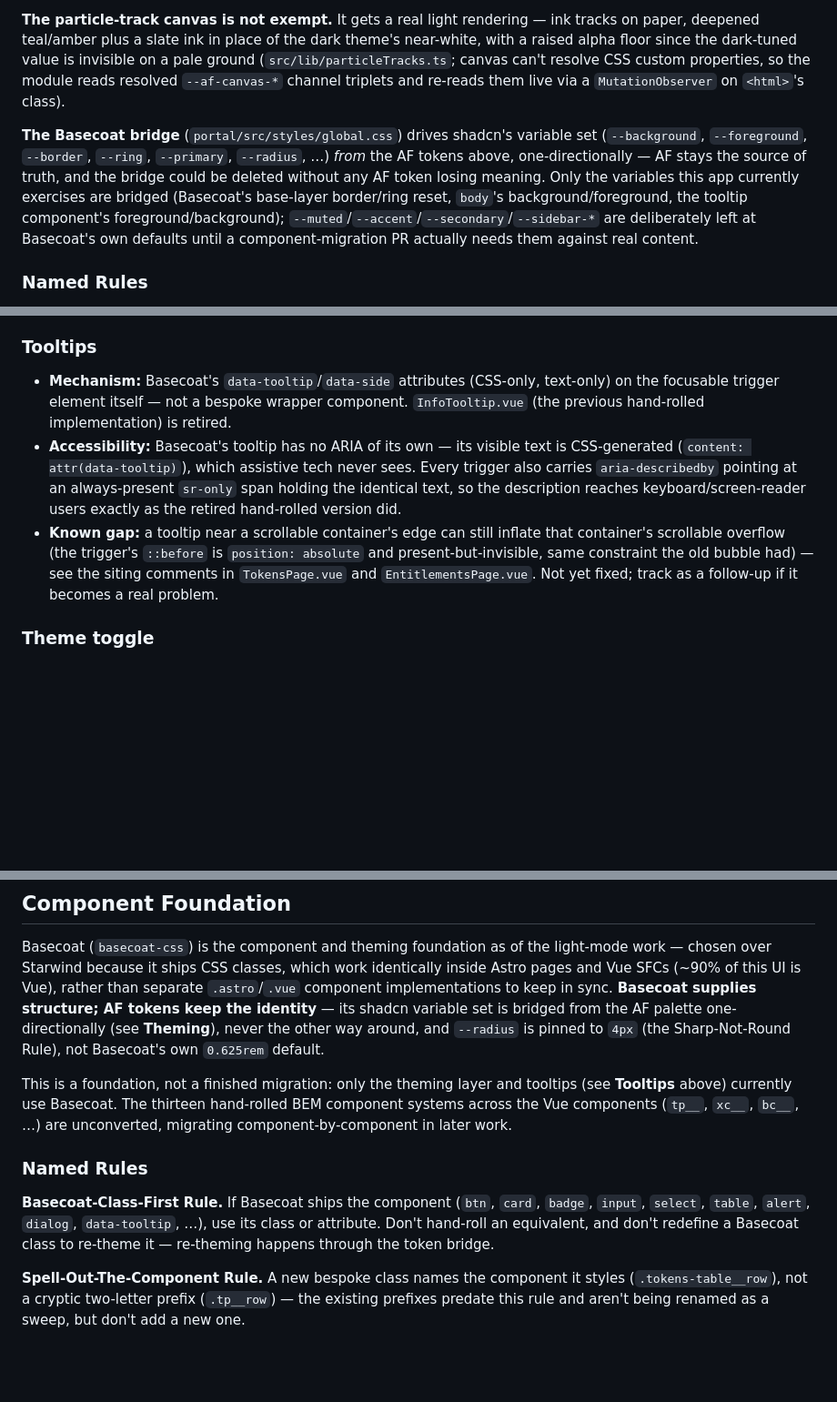
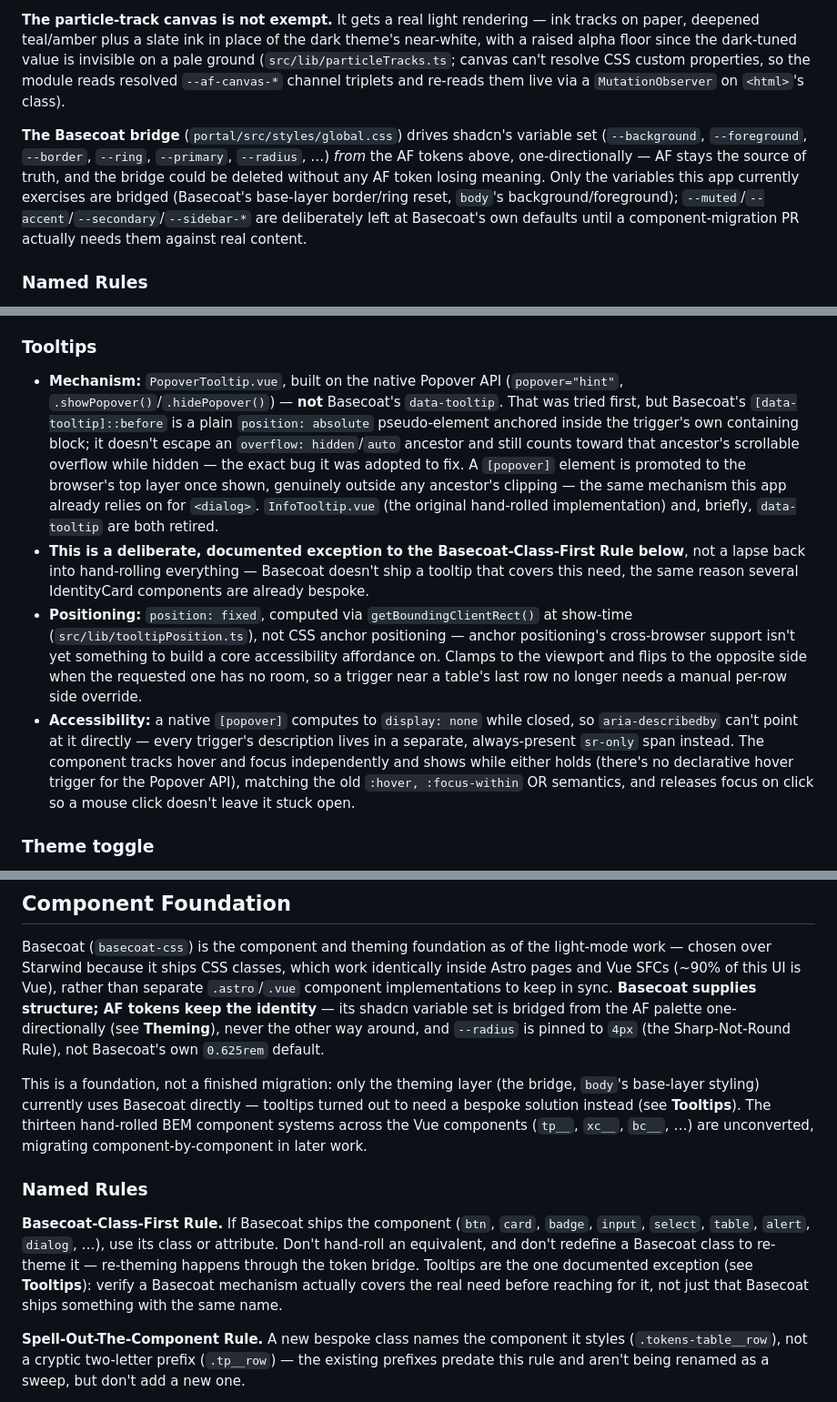
Before and after one commit to maniaclab/af-mcp-platform, a Markdown page: DESIGN.md, 3 parts joined by grey strips. Shown at 91% size. Drawn GitHub-style; blank space fills up the shorter version.

Commit message:
docs(portal): correct DESIGN.md for the Popover-API tooltip rebuild
Tooltips are a documented exception to Basecoat-Class-First, not an
application of it -- Basecoat's data-tooltip looked like the right
mechanism but doesn't solve the clipping problem it was adopted for.
Updates the Tooltips entry, the Basecoat-Class-First rule, the Do's list,
the bridge's variable-usage note, and the foundation-scope summary to
match.

Co-Authored-By: Claude Opus 5 (1M context) <noreply@anthropic.com>

```diff
--- a/DESIGN.md
+++ b/DESIGN.md
@@ -116,7 +116,7 @@ Mechanism (see `portal/src/styles/global.css` for the full token tables and ever
 
 **The particle-track canvas is not exempt.** It gets a real light rendering — ink tracks on paper, deepened teal/amber plus a slate ink in place of the dark theme's near-white, with a raised alpha floor since the dark-tuned value is invisible on a pale ground (`src/lib/particleTracks.ts`; canvas can't resolve CSS custom properties, so the module reads resolved `--af-canvas-*` channel triplets and re-reads them live via a `MutationObserver` on `<html>`'s class).
 
-**The Basecoat bridge** (`portal/src/styles/global.css`) drives shadcn's variable set (`--background`, `--foreground`, `--border`, `--ring`, `--primary`, `--radius`, …) *from* the AF tokens above, one-directionally — AF stays the source of truth, and the bridge could be deleted without any AF token losing meaning. Only the variables this app currently exercises are bridged (Basecoat's base-layer border/ring reset, `body`'s background/foreground, the tooltip component's foreground/background); `--muted`/`--accent`/`--secondary`/`--sidebar-*` are deliberately left at Basecoat's own defaults until a component-migration PR actually needs them against real content.
+**The Basecoat bridge** (`portal/src/styles/global.css`) drives shadcn's variable set (`--background`, `--foreground`, `--border`, `--ring`, `--primary`, `--radius`, …) *from* the AF tokens above, one-directionally — AF stays the source of truth, and the bridge could be deleted without any AF token losing meaning. Only the variables this app currently exercises are bridged (Basecoat's base-layer border/ring reset, `body`'s background/foreground); `--muted`/`--accent`/`--secondary`/`--sidebar-*` are deliberately left at Basecoat's own defaults until a component-migration PR actually needs them against real content.
 
 ### Named Rules
 **The Two-Themes-One-Cascade Rule.** A new color token is added to the `@theme` block (its LIGHT value) and to `.dark { }` (its DARK value) together, in the same change — never one without the other, and never a raw hex literal at a call site. `src/lib/__tests__/globalCssContrast.test.ts` parses both blocks straight out of `global.css` and re-checks AA for every text-bearing token in both themes.
@@ -210,9 +210,10 @@ Small, consistent radii — never fully rounded except true pills. Real observed
 - **State:** badge meaning should be visible without relying on a hover-only `title` tooltip — this is a known outstanding gap (see the portal's own design critique), not the intended pattern.
 
 ### Tooltips
-- **Mechanism:** Basecoat's `data-tooltip`/`data-side` attributes (CSS-only, text-only) on the focusable trigger element itself — not a bespoke wrapper component. `InfoTooltip.vue` (the previous hand-rolled implementation) is retired.
-- **Accessibility:** Basecoat's tooltip has no ARIA of its own — its visible text is CSS-generated (`content: attr(data-tooltip)`), which assistive tech never sees. Every trigger also carries `aria-describedby` pointing at an always-present `sr-only` span holding the identical text, so the description reaches keyboard/screen-reader users exactly as the retired hand-rolled version did.
-- **Known gap:** a tooltip near a scrollable container's edge can still inflate that container's scrollable overflow (the trigger's `::before` is `position: absolute` and present-but-invisible, same constraint the old bubble had) — see the siting comments in `TokensPage.vue` and `EntitlementsPage.vue`. Not yet fixed; track as a follow-up if it becomes a real problem.
+- **Mechanism:** `PopoverTooltip.vue`, built on the native Popover API (`popover="hint"`, `.showPopover()`/`.hidePopover()`) — **not** Basecoat's `data-tooltip`. That was tried first, but Basecoat's `[data-tooltip]::before` is a plain `position: absolute` pseudo-element anchored inside the trigger's own containing block; it doesn't escape an `overflow: hidden`/`auto` ancestor and still counts toward that ancestor's scrollable overflow while hidden — the exact bug it was adopted to fix. A `[popover]` element is promoted to the browser's top layer once shown, genuinely outside any ancestor's clipping — the same mechanism this app already relies on for `<dialog>`. `InfoTooltip.vue` (the original hand-rolled implementation) and, briefly, `data-tooltip` are both retired.
+- **This is a deliberate, documented exception to the Basecoat-Class-First Rule below**, not a lapse back into hand-rolling everything — Basecoat doesn't ship a tooltip that covers this need, the same reason several IdentityCard components are already bespoke.
+- **Positioning:** `position: fixed`, computed via `getBoundingClientRect()` at show-time (`src/lib/tooltipPosition.ts`), not CSS anchor positioning — anchor positioning's cross-browser support isn't yet something to build a core accessibility affordance on. Clamps to the viewport and flips to the opposite side when the requested one has no room, so a trigger near a table's last row no longer needs a manual per-row side override.
+- **Accessibility:** a native `[popover]` computes to `display: none` while closed, so `aria-describedby` can't point at it directly — every trigger's description lives in a separate, always-present `sr-only` span instead. The component tracks hover and focus independently and shows while either holds (there's no declarative hover trigger for the Popover API), matching the old `:hover, :focus-within` OR semantics, and releases focus on click so a mouse click doesn't leave it stuck open.
 
 ### Theme toggle
 - A three-button `role="radiogroup"` (`ThemeToggle.astro`) reading **AUTO / DARK / LIGHT** in mono uppercase label type — never a single cycling icon button, since AUTO needs to stay a visible, always-reachable state. Active option: teal fill, `af-on-accent` text. See **Theming** for the full mechanism.
@@ -237,10 +238,10 @@ The public landing page's "how it works" diagram (AI Assistant → Gateway → b
 
 Basecoat (`basecoat-css`) is the component and theming foundation as of the light-mode work — chosen over Starwind because it ships CSS classes, which work identically inside Astro pages and Vue SFCs (~90% of this UI is Vue), rather than separate `.astro`/`.vue` component implementations to keep in sync. **Basecoat supplies structure; AF tokens keep the identity** — its shadcn variable set is bridged from the AF palette one-directionally (see **Theming**), never the other way around, and `--radius` is pinned to `4px` (the Sharp-Not-Round Rule), not Basecoat's own `0.625rem` default.
 
-This is a foundation, not a finished migration: only the theming layer and tooltips (see **Tooltips** above) currently use Basecoat. The thirteen hand-rolled BEM component systems across the Vue components (`tp__`, `xc__`, `bc__`, …) are unconverted, migrating component-by-component in later work.
+This is a foundation, not a finished migration: only the theming layer (the bridge, `body`'s base-layer styling) currently uses Basecoat directly — tooltips turned out to need a bespoke solution instead (see **Tooltips**). The thirteen hand-rolled BEM component systems across the Vue components (`tp__`, `xc__`, `bc__`, …) are unconverted, migrating component-by-component in later work.
 
 ### Named Rules
-**Basecoat-Class-First Rule.** If Basecoat ships the component (`btn`, `card`, `badge`, `input`, `select`, `table`, `alert`, `dialog`, `data-tooltip`, …), use its class or attribute. Don't hand-roll an equivalent, and don't redefine a Basecoat class to re-theme it — re-theming happens through the token bridge.
+**Basecoat-Class-First Rule.** If Basecoat ships the component (`btn`, `card`, `badge`, `input`, `select`, `table`, `alert`, `dialog`, …), use its class or attribute. Don't hand-roll an equivalent, and don't redefine a Basecoat class to re-theme it — re-theming happens through the token bridge. Tooltips are the one documented exception (see **Tooltips**): verify a Basecoat mechanism actually covers the real need before reaching for it, not just that Basecoat ships something with the same name.
 
 **Spell-Out-The-Component Rule.** A new bespoke class names the component it styles (`.tokens-table__row`), not a cryptic two-letter prefix (`.tp__row`) — the existing prefixes predate this rule and aren't being renamed as a sweep, but don't add a new one.
 
```
Also changed, not shown: other parts of DESIGN.md (+1 -1 lines).
